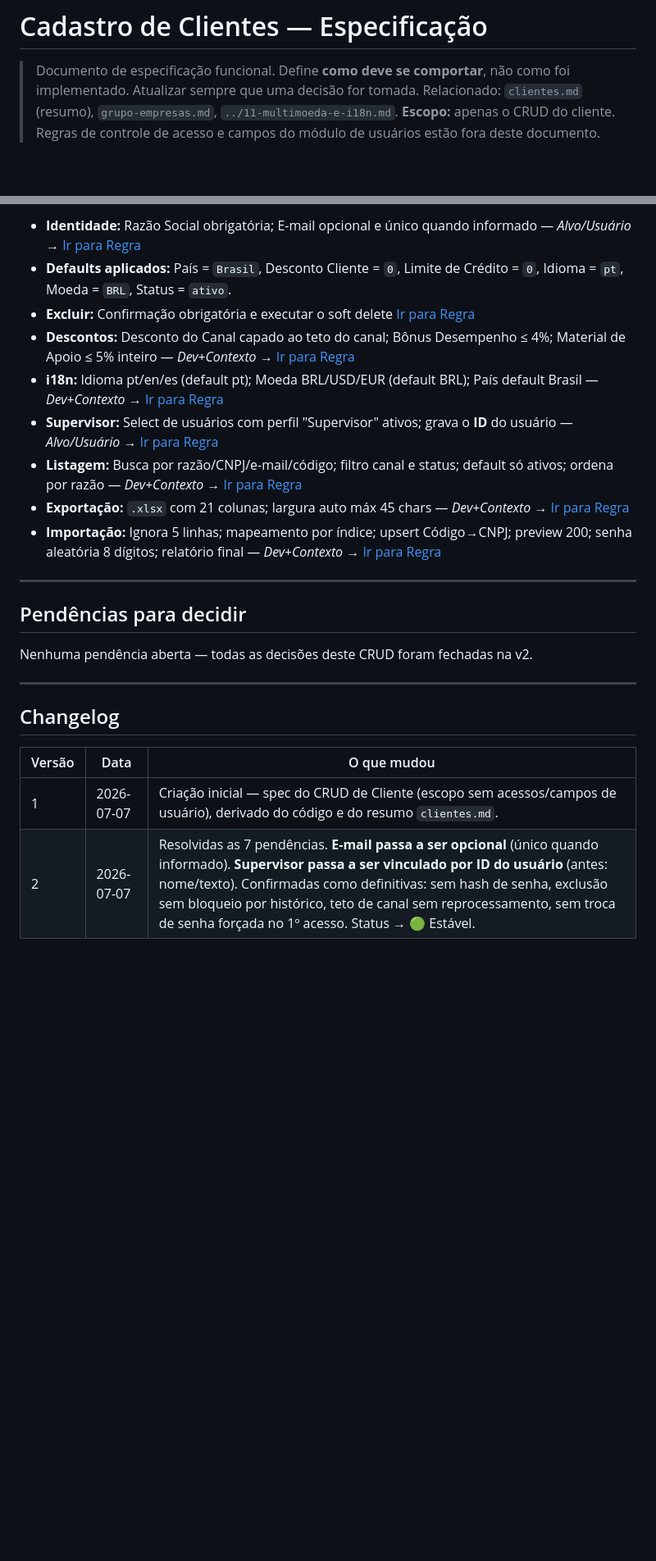
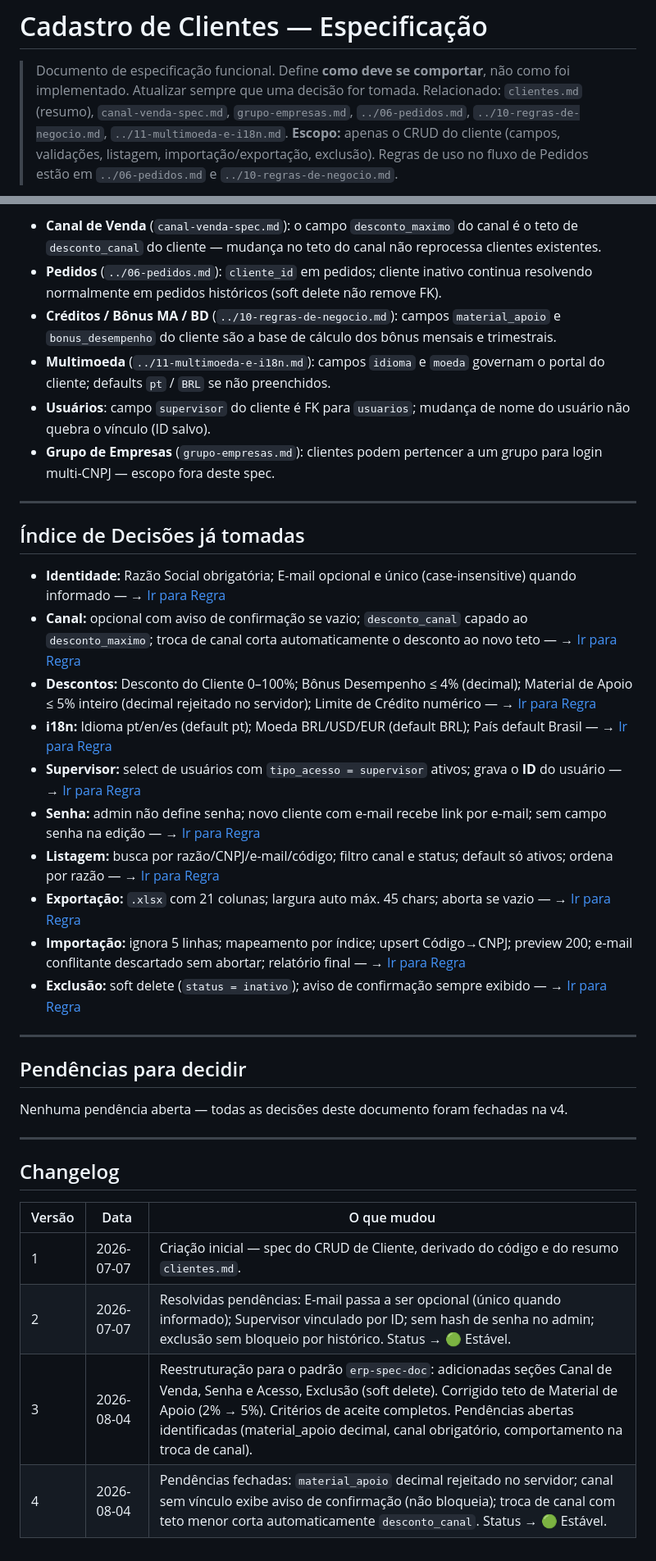
Before and after one commit to eliasnetodesign-coder/Sis_Ped, a Markdown page: docs/cadastros/clientes-spec.md, 2 parts joined by grey strips. Shown at 82% size. Rendered like a GitHub page; blank space fills up the shorter version.

```diff
--- a/docs/cadastros/clientes-spec.md
+++ b/docs/cadastros/clientes-spec.md
@@ -2,7 +2,9 @@
 
 > Documento de especificação funcional. Define **como deve se comportar**,
 > não como foi implementado. Atualizar sempre que uma decisão for tomada.
-> Relacionado: `clientes.md` (resumo), `grupo-empresas.md`, `../11-multimoeda-e-i18n.md`.
-> **Escopo:** apenas o CRUD do cliente. Regras de controle de acesso e campos
-> do módulo de usuários estão fora deste documento.
+> Relacionado: `clientes.md` (resumo), `canal-venda-spec.md`, `grupo-empresas.md`,
+> `../06-pedidos.md`, `../10-regras-de-negocio.md`, `../11-multimoeda-e-i18n.md`.
+> **Escopo:** apenas o CRUD do cliente (campos, validações, listagem, importação/exportação,
+> exclusão). Regras de uso no fluxo de Pedidos estão em `../06-pedidos.md` e
+> `../10-regras-de-negocio.md`.
 
@@ -127,20 +172,31 @@
 
-- **Identidade:** Razão Social obrigatória; E-mail opcional e único quando informado — *Alvo/Usuário* → [Ir para Regra](#campos)
-- **Defaults aplicados:** País = `Brasil`, Desconto Cliente = `0`, Limite de Crédito = `0`, Idioma = `pt`, Moeda = `BRL`, Status = `ativo`.
-- **Excluir:** Confirmação obrigatória e executar o soft delete [Ir para Regra](#excluir)
-- **Descontos:** Desconto do Canal capado ao teto do canal; Bônus Desempenho ≤ 4%; Material de Apoio ≤ 5% inteiro — *Dev+Contexto* → [Ir para Regra](#descontos)
-- **i18n:** Idioma pt/en/es (default pt); Moeda BRL/USD/EUR (default BRL); País default Brasil — *Dev+Contexto* → [Ir para Regra](#i18n)
-- **Supervisor:** Select de usuários com perfil "Supervisor" ativos; grava o **ID** do usuário — *Alvo/Usuário* → [Ir para Regra](#supervisor)
-- **Listagem:** Busca por razão/CNPJ/e-mail/código; filtro canal e status; default só ativos; ordena por razão — *Dev+Contexto* → [Ir para Regra](#listagem)
-- **Exportação:** `.xlsx` com 21 colunas; largura auto máx 45 chars — *Dev+Contexto* → [Ir para Regra](#export)
-- **Importação:** Ignora 5 linhas; mapeamento por índice; upsert Código→CNPJ; preview 200; senha aleatória 8 dígitos; relatório final — *Dev+Contexto* → [Ir para Regra](#import)
-
+- **Canal de Venda** (`canal-venda-spec.md`): o campo `desconto_maximo` do canal é o teto de `desconto_canal` do cliente — mudança no teto do canal não reprocessa clientes existentes.
+- **Pedidos** (`../06-pedidos.md`): `cliente_id` em pedidos; cliente inativo continua resolvendo normalmente em pedidos históricos (soft delete não remove FK).
+- **Créditos / Bônus MA / BD** (`../10-regras-de-negocio.md`): campos `material_apoio` e `bonus_desempenho` do cliente são a base de cálculo dos bônus mensais e trimestrais.
+- **Multimoeda** (`../11-multimoeda-e-i18n.md`): campos `idioma` e `moeda` governam o portal do cliente; defaults `pt` / `BRL` se não preenchidos.
+- **Usuários**: campo `supervisor` do cliente é FK para `usuarios`; mudança de nome do usuário não quebra o vínculo (ID salvo).
+- **Grupo de Empresas** (`grupo-empresas.md`): clientes podem pertencer a um grupo para login multi-CNPJ — escopo fora deste spec.
 
 ---
 
-## Pendências para decidir <a name="pendencias"></a>
+## Índice de Decisões já tomadas
 
-Nenhuma pendência aberta — todas as decisões deste CRUD foram fechadas na v2.
+- **Identidade:** Razão Social obrigatória; E-mail opcional e único (case-insensitive) quando informado — → [Ir para Regra](#campos)
+- **Canal:** opcional com aviso de confirmação se vazio; `desconto_canal` capado ao `desconto_maximo`; troca de canal corta automaticamente o desconto ao novo teto — → [Ir para Regra](#canal)
+- **Descontos:** Desconto do Cliente 0–100%; Bônus Desempenho ≤ 4% (decimal); Material de Apoio ≤ 5% inteiro (decimal rejeitado no servidor); Limite de Crédito numérico — → [Ir para Regra](#descontos)
+- **i18n:** Idioma pt/en/es (default pt); Moeda BRL/USD/EUR (default BRL); País default Brasil — → [Ir para Regra](#i18n)
+- **Supervisor:** select de usuários com `tipo_acesso = supervisor` ativos; grava o **ID** do usuário — → [Ir para Regra](#supervisor)
+- **Senha:** admin não define senha; novo cliente com e-mail recebe link por e-mail; sem campo senha na edição — → [Ir para Regra](#senha)
+- **Listagem:** busca por razão/CNPJ/e-mail/código; filtro canal e status; default só ativos; ordena por razão — → [Ir para Regra](#listagem)
+- **Exportação:** `.xlsx` com 21 colunas; largura auto máx. 45 chars; aborta se vazio — → [Ir para Regra](#export)
+- **Importação:** ignora 5 linhas; mapeamento por índice; upsert Código→CNPJ; preview 200; e-mail conflitante descartado sem abortar; relatório final — → [Ir para Regra](#import)
+- **Exclusão:** soft delete (`status = inativo`); aviso de confirmação sempre exibido — → [Ir para Regra](#excluir)
+
+---
+
+## Pendências para decidir
+
+Nenhuma pendência aberta — todas as decisões deste documento foram fechadas na v4.
 
 ---
 
@@ -148,5 +204,7 @@ Nenhuma pendência aberta — todas as decisões deste CRUD foram fechadas na v2
 
 | Versão | Data | O que mudou |
 |---|---|---|
-| 1 | 2026-07-07 | Criação inicial — spec do CRUD de Cliente (escopo sem acessos/campos de usuário), derivado do código e do resumo `clientes.md`. |
-| 2 | 2026-07-07 | Resolvidas as 7 pendências. **E-mail passa a ser opcional** (único quando informado). **Supervisor passa a ser vinculado por ID do usuário** (antes: nome/texto). Confirmadas como definitivas: sem hash de senha, exclusão sem bloqueio por histórico, teto de canal sem reprocessamento, sem troca de senha forçada no 1º acesso. Status → 🟢 Estável. |
+| 1 | 2026-07-07 | Criação inicial — spec do CRUD de Cliente, derivado do código e do resumo `clientes.md`. |
+| 2 | 2026-07-07 | Resolvidas pendências: E-mail passa a ser opcional (único quando informado); Supervisor vinculado por ID; sem hash de senha no admin; exclusão sem bloqueio por histórico. Status → 🟢 Estável. |
+| 3 | 2026-08-04 | Reestruturação para o padrão `erp-spec-doc`: adicionadas seções Canal de Venda, Senha e Acesso, Exclusão (soft delete). Corrigido teto de Material de Apoio (2% → 5%). Critérios de aceite completos. Pendências abertas identificadas (material_apoio decimal, canal obrigatório, comportamento na troca de canal). |
+| 4 | 2026-08-04 | Pendências fechadas: `material_apoio` decimal rejeitado no servidor; canal sem vínculo exibe aviso de confirmação (não bloqueia); troca de canal com teto menor corta automaticamente `desconto_canal`. Status → 🟢 Estável. |
```
Also changed, not shown: other parts of docs/cadastros/clientes-spec.md (+91 -48 lines), docs/cadastros/ncm-spec.md (added, +144 -0 lines), docs/cadastros/produtos-spec.md (added, +238 -0 lines).
